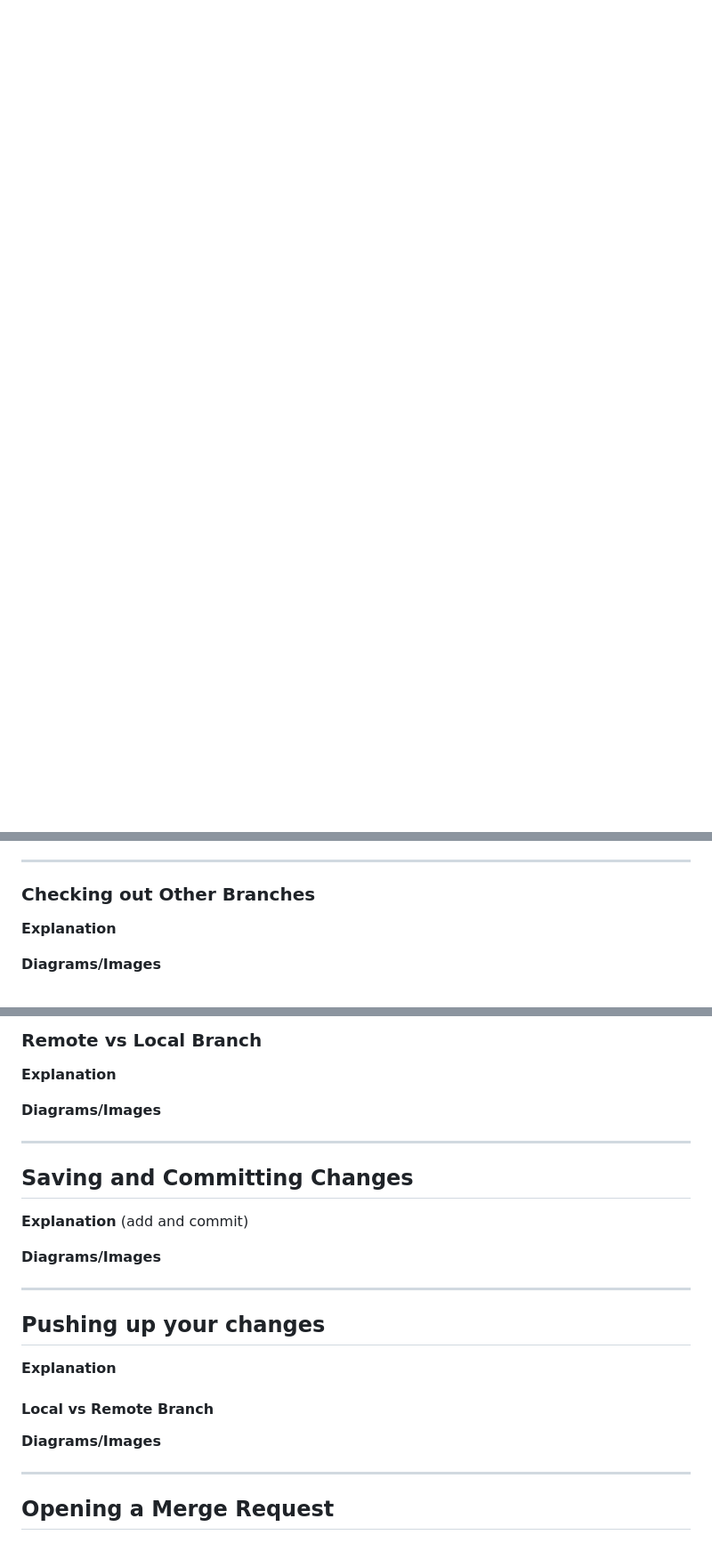
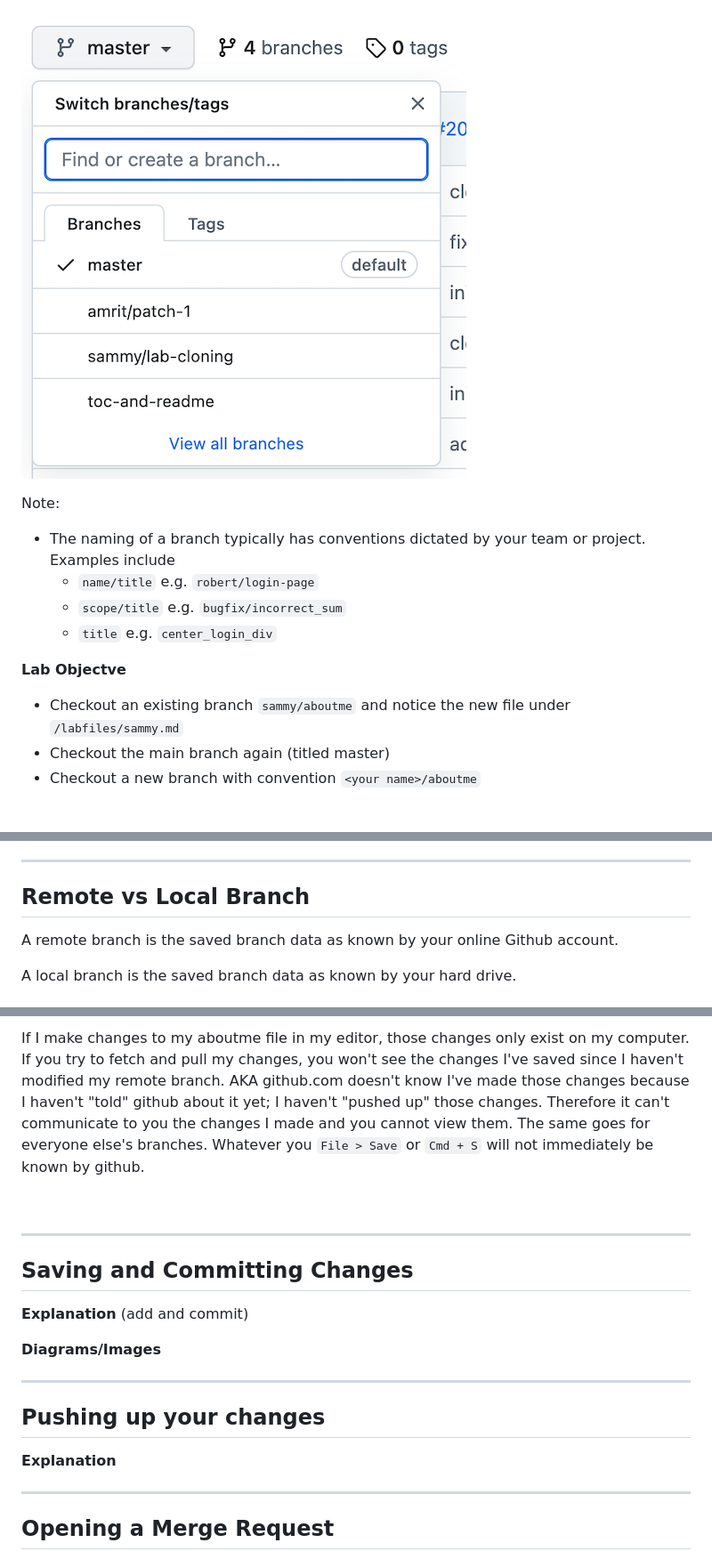
Before and after one commit to asingh1-godaddy/github-bootcamp, a Markdown page: README.md, 3 parts joined by grey strips. Shown: that part at 89% size. Rendered like a GitHub page; pictures changed too: images/github_branching.png (added); blank space fills up the shorter version.

Commit message:
filled out branching explanation and lab

```diff
--- a/README.md
+++ b/README.md
@@ -168,0 +188,15 @@ Note:
+![](images/github_branching.png)
+
+
+ Note:
+- The naming of a branch typically has conventions dictated by your team or project. Examples include
+  - `name/title` e.g. `robert/login-page`
+  - `scope/title`  e.g. `bugfix/incorrect_sum`
+  - `title` e.g. `center_login_div`
+
+**Lab Objectve**
+
+- Checkout an existing branch `sammy/aboutme` and notice the new file under `/labfiles/sammy.md`
+- Checkout the main branch again (titled master)
+- Checkout a new branch with convention `<your name>/aboutme`
+
@@ -169,9 +204,9 @@ Note:
 
 ---
 
-### Checking out Other Branches
+## Remote vs Local Branch
 
-**Explanation**
+A remote branch is the saved branch data as known by your online Github account.
 
-**Diagrams/Images**
+A local branch is the saved branch data as known by your hard drive.
 
@@ -179,9 +214,7 @@ Note:
 
-### Remote vs Local Branch
+If I make changes to my aboutme file in my editor, those changes only exist on my computer. If you try to fetch and pull my changes, you won't see the changes I've saved since I haven't modified my remote branch. AKA github.com doesn't know I've made those changes because I haven't "told" github about it yet; I haven't "pushed up" those changes. Therefore it can't communicate to you the changes I made and you cannot view them. The same goes for everyone else's branches. Whatever you `File > Save` or `Cmd + S` will not immediately be known by github.
 
-**Explanation**
-
-**Diagrams/Images**
+<br/>
 
 ---
 
@@ -197,10 +230,6 @@ Note:
 ## Pushing up your changes
 
 **Explanation**
-
-#### Local vs Remote Branch
-
-**Diagrams/Images**
 
 ---
 
```
Also changed, not shown: other parts of README.md (+35 -15 lines).
